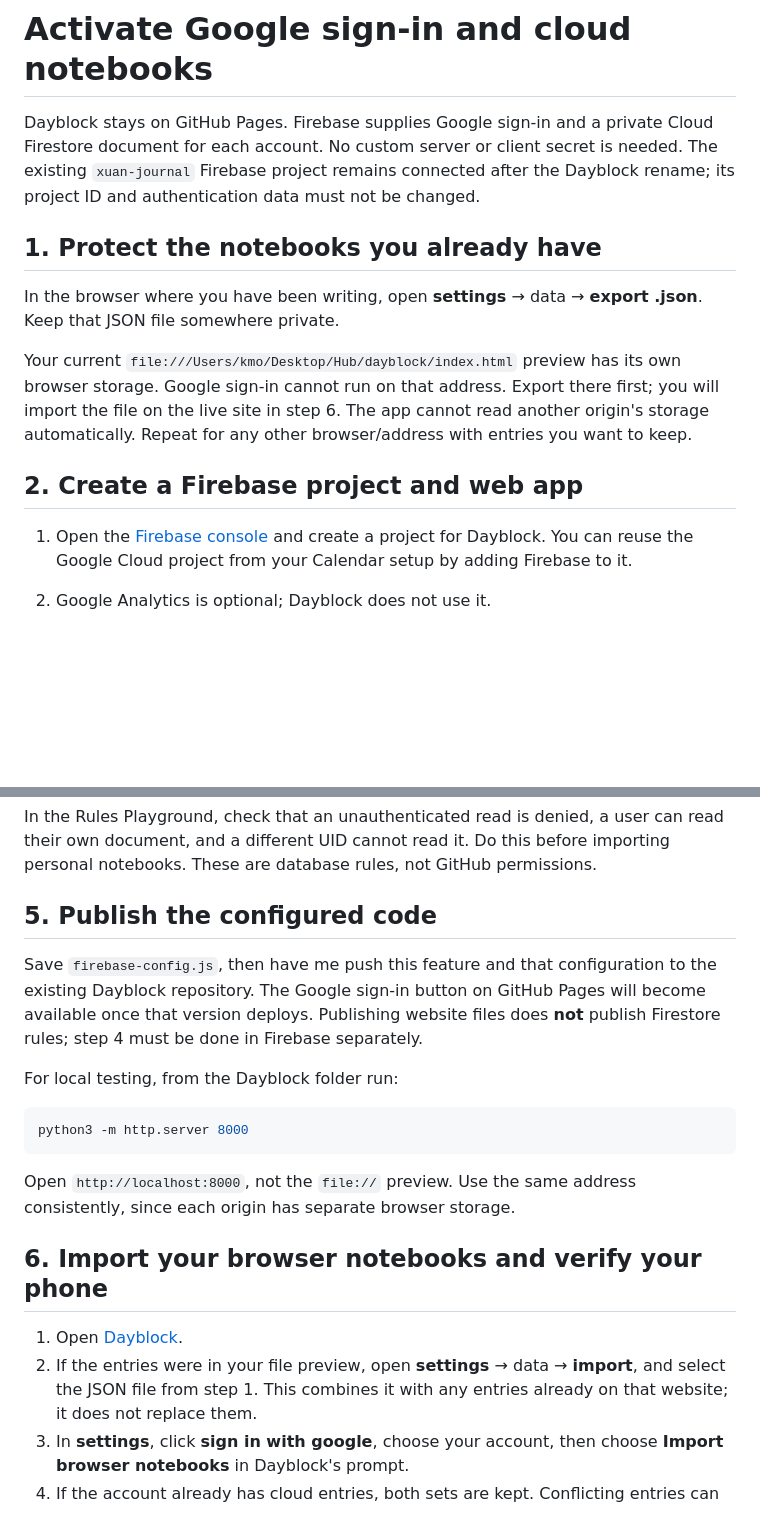
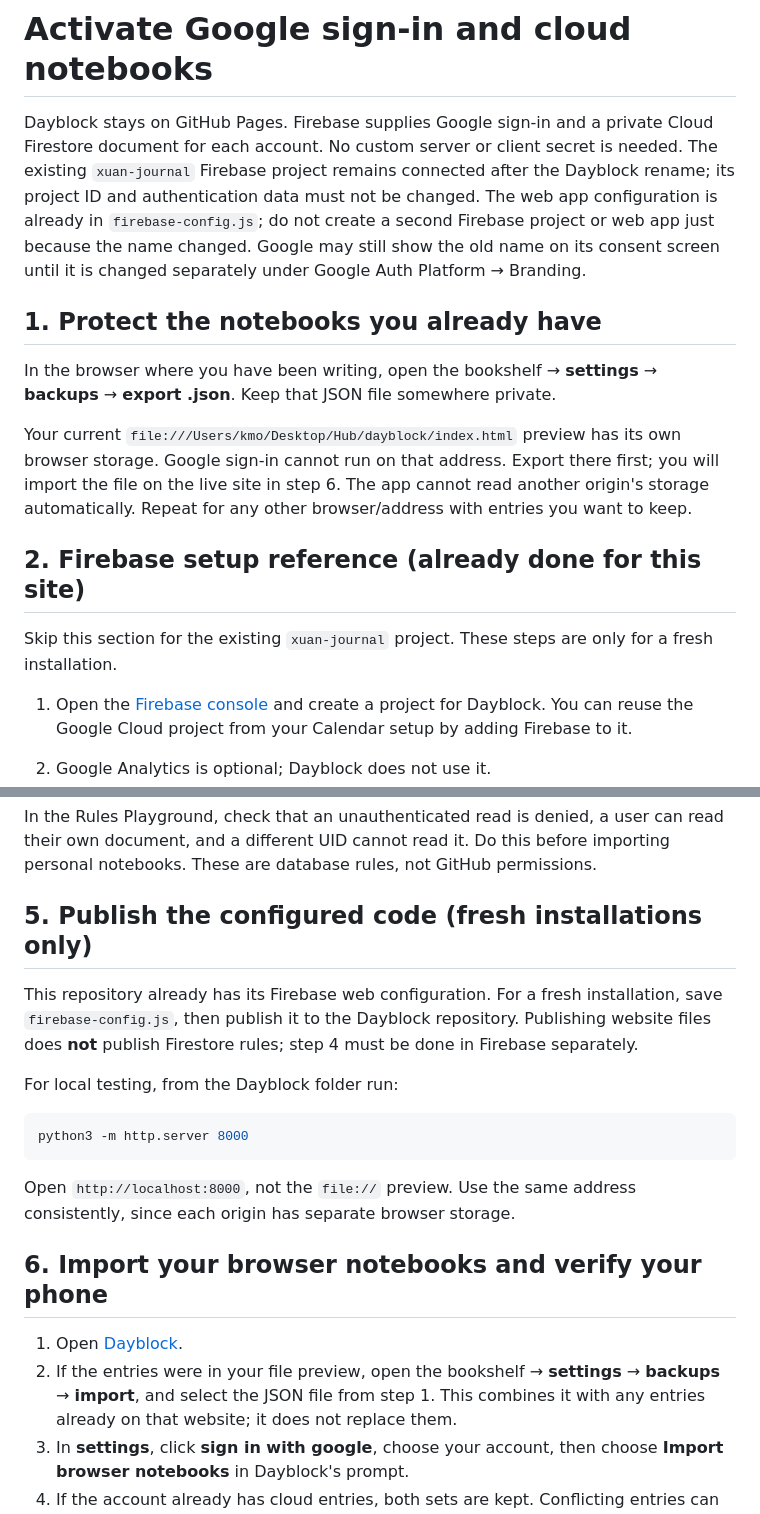
Before and after one commit to k-ra/dayblock, a Markdown page: CLOUD-SETUP.md, 2 parts joined by grey strips. Rendered like a GitHub page; blank space fills up the shorter version.

Commit message:
Clarify existing Firebase setup and backup path

```diff
--- a/CLOUD-SETUP.md
+++ b/CLOUD-SETUP.md
@@ -4,11 +4,15 @@ Dayblock stays on GitHub Pages. Firebase supplies Google sign-in and a private
 Cloud Firestore document for each account. No custom server or client secret is
 needed. The existing `xuan-journal` Firebase project remains connected after
 the Dayblock rename; its project ID and authentication data must not be changed.
+The web app configuration is already in `firebase-config.js`; do not create a
+second Firebase project or web app just because the name changed. Google may
+still show the old name on its consent screen until it is changed separately
+under Google Auth Platform → Branding.
 
 ## 1. Protect the notebooks you already have
 
-In the browser where you have been writing, open **settings** → data →
-**export .json**. Keep that JSON file somewhere private.
+In the browser where you have been writing, open the bookshelf → **settings** →
+**backups** → **export .json**. Keep that JSON file somewhere private.
 
 Your current `file:///Users/kmo/Desktop/Hub/dayblock/index.html` preview has its
 own browser storage. Google sign-in cannot run on that address. Export there
@@ -16,7 +20,10 @@ first; you will import the file on the live site in step 6. The app cannot read
 another origin's storage automatically. Repeat for any other browser/address
 with entries you want to keep.
 
-## 2. Create a Firebase project and web app
+## 2. Firebase setup reference (already done for this site)
+
+Skip this section for the existing `xuan-journal` project. These steps are only
+for a fresh installation.
 
 1. Open the [Firebase console](https://console.firebase.google.com/) and create
    a project for Dayblock. You can reuse the Google Cloud project from your
@@ -77,12 +84,12 @@ In the Rules Playground, check that an unauthenticated read is denied, a user
 can read their own document, and a different UID cannot read it. Do this before
 importing personal notebooks. These are database rules, not GitHub permissions.
 
-## 5. Publish the configured code
+## 5. Publish the configured code (fresh installations only)
 
-Save `firebase-config.js`, then have me push this feature and that configuration
-to the existing Dayblock repository. The Google sign-in button on GitHub Pages
-will become available once that version deploys. Publishing website files does
-**not** publish Firestore rules; step 4 must be done in Firebase separately.
+This repository already has its Firebase web configuration. For a fresh
+installation, save `firebase-config.js`, then publish it to the Dayblock
+repository. Publishing website files does **not** publish Firestore rules;
+step 4 must be done in Firebase separately.
 
 For local testing, from the Dayblock folder run:
 
@@ -96,8 +103,8 @@ consistently, since each origin has separate browser storage.
 ## 6. Import your browser notebooks and verify your phone
 
 1. Open [Dayblock](https://k-ra.github.io/dayblock/).
-2. If the entries were in your file preview, open **settings** → data →
-   **import**, and select the JSON file from step 1. This combines it
+2. If the entries were in your file preview, open the bookshelf → **settings** →
+   **backups** → **import**, and select the JSON file from step 1. This combines it
    with any entries already on that website; it does not replace them.
 3. In **settings**, click **sign in with google**, choose your account, then choose
    **Import browser notebooks** in Dayblock's prompt.
```
Also changed, not shown: AUTH-HANDBOOK.md (+8 -5 lines).
